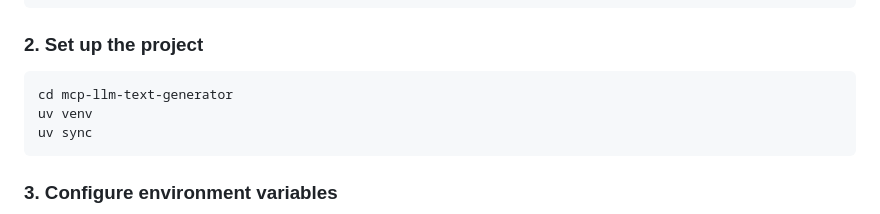
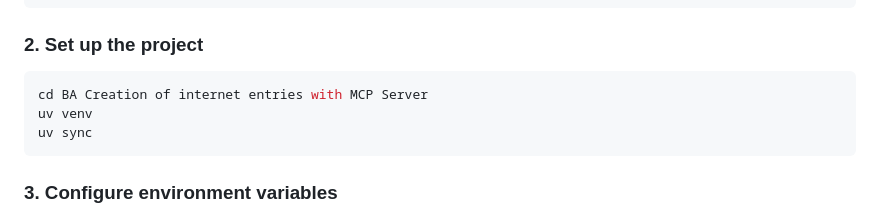
Before and after one commit to Devblaise/mcp-llm-text-generator, a Markdown page: README.md, the part around the change. Rendered like a GitHub page.

````diff
--- a/README.md
+++ b/README.md
@@ -60,7 +60,7 @@ powershell -ExecutionPolicy ByPass -c "irm https://astral.sh/uv/install.ps1 | ie
 ### 2. Set up the project
 
 ```bash
-cd mcp-llm-text-generator
+cd BA Creation of internet entries with MCP Server
 uv venv
 uv sync
 ```
````
